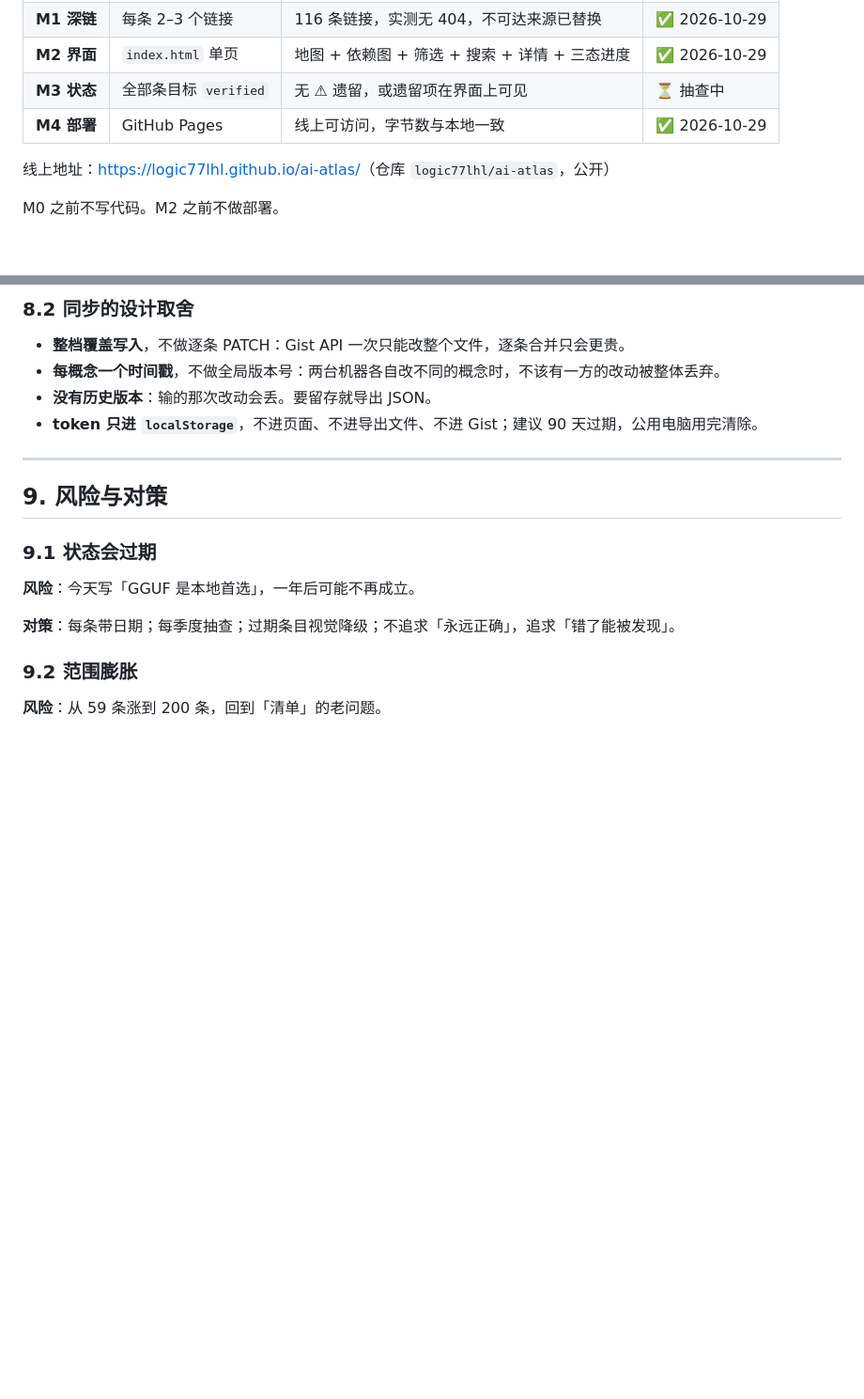
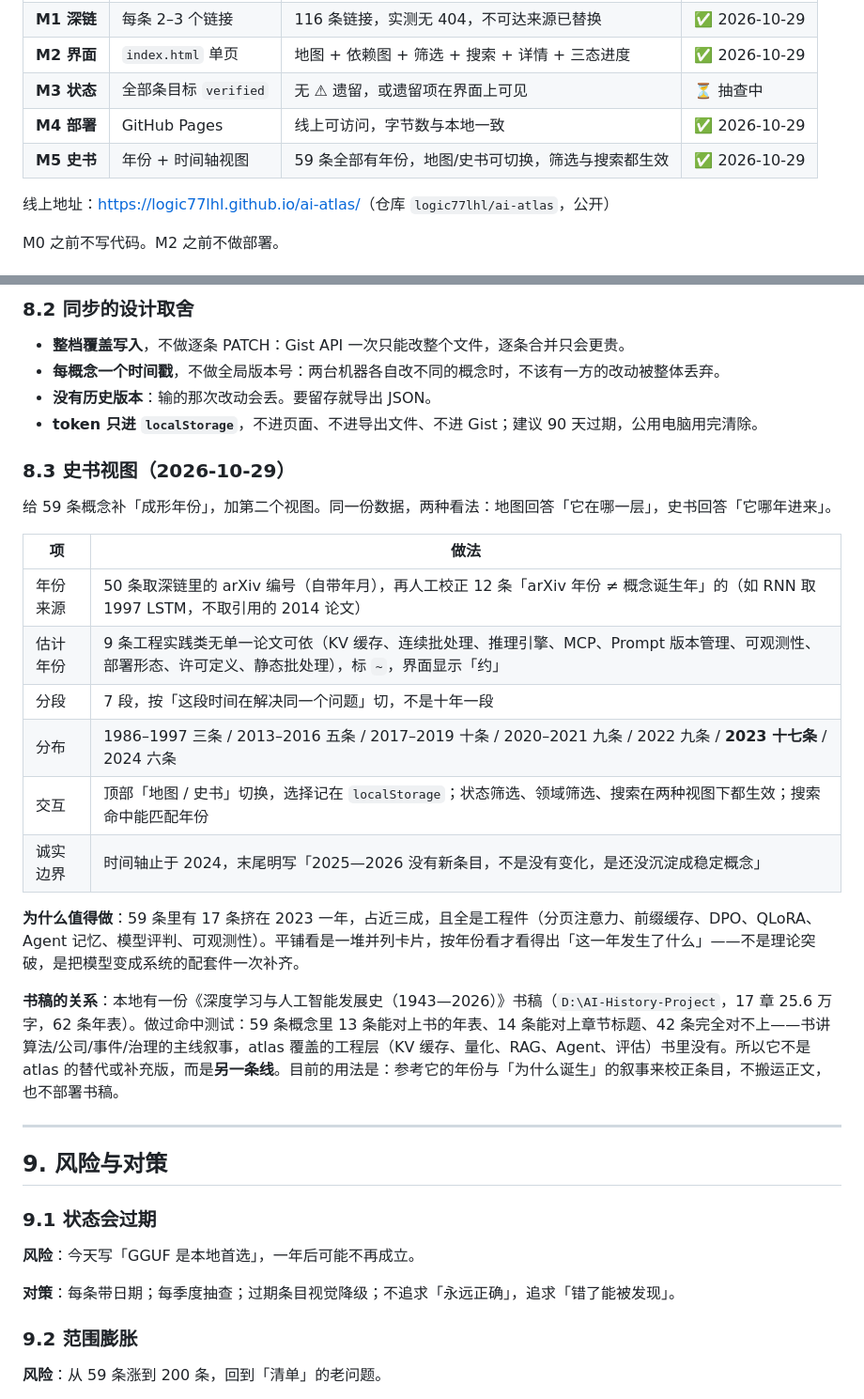
Before and after one commit to logic77lhl/ai-atlas, a Markdown page: BRIEF.md, 2 parts joined by grey strips. Shown at 94% size. Drawn GitHub-style; blank space fills up the shorter version.

Commit message:
docs: sync year and timeline

```diff
--- a/BRIEF.md
+++ b/BRIEF.md
@@ -352,6 +352,7 @@
 | **M2 界面** | `index.html` 单页 | 地图 + 依赖图 + 筛选 + 搜索 + 详情 + 三态进度 | ✅ 2026-10-29 |
 | **M3 状态** | 全部条目标 `verified` | 无 ⚠ 遗留，或遗留项在界面上可见 | ⏳ 抽查中 |
 | **M4 部署** | GitHub Pages | 线上可访问，字节数与本地一致 | ✅ 2026-10-29 |
+| **M5 史书** | 年份 + 时间轴视图 | 59 条全部有年份，地图/史书可切换，筛选与搜索都生效 | ✅ 2026-10-29 |
 
 线上地址：<https://logic77lhl.github.io/ai-atlas/>（仓库 `logic77lhl/ai-atlas`，公开）
 
@@ -380,6 +381,23 @@ M0 之前不写代码。M2 之前不做部署。
 - **每概念一个时间戳**，不做全局版本号：两台机器各自改不同的概念时，不该有一方的改动被整体丢弃。
 - **没有历史版本**：输的那次改动会丢。要留存就导出 JSON。
 - **token 只进 `localStorage`**，不进页面、不进导出文件、不进 Gist；建议 90 天过期，公用电脑用完清除。
+
+### 8.3 史书视图（2026-10-29）
+
+给 59 条概念补「成形年份」，加第二个视图。同一份数据，两种看法：地图回答「它在哪一层」，史书回答「它哪年进来」。
+
+| 项 | 做法 |
+|---|---|
+| 年份来源 | 50 条取深链里的 arXiv 编号（自带年月），再人工校正 12 条「arXiv 年份 ≠ 概念诞生年」的（如 RNN 取 1997 LSTM，不取引用的 2014 论文） |
+| 估计年份 | 9 条工程实践类无单一论文可依（KV 缓存、连续批处理、推理引擎、MCP、Prompt 版本管理、可观测性、部署形态、许可定义、静态批处理），标 `~`，界面显示「约」 |
+| 分段 | 7 段，按「这段时间在解决同一个问题」切，不是十年一段 |
+| 分布 | 1986–1997 三条 / 2013–2016 五条 / 2017–2019 十条 / 2020–2021 九条 / 2022 九条 / **2023 十七条** / 2024 六条 |
+| 交互 | 顶部「地图 / 史书」切换，选择记在 `localStorage`；状态筛选、领域筛选、搜索在两种视图下都生效；搜索命中能匹配年份 |
+| 诚实边界 | 时间轴止于 2024，末尾明写「2025—2026 没有新条目，不是没有变化，是还没沉淀成稳定概念」 |
+
+**为什么值得做**：59 条里有 17 条挤在 2023 一年，占近三成，且全是工程件（分页注意力、前缀缓存、DPO、QLoRA、Agent 记忆、模型评判、可观测性）。平铺看是一堆并列卡片，按年份看才看得出「这一年发生了什么」——不是理论突破，是把模型变成系统的配套件一次补齐。
+
+**书稿的关系**：本地有一份《深度学习与人工智能发展史（1943—2026）》书稿（`D:\AI-History-Project`，17 章 25.6 万字，62 条年表）。做过命中测试：59 条概念里 13 条能对上书的年表、14 条能对上章节标题、42 条完全对不上——书讲算法/公司/事件/治理的主线叙事，atlas 覆盖的工程层（KV 缓存、量化、RAG、Agent、评估）书里没有。所以它不是 atlas 的替代或补充版，而是**另一条线**。目前的用法是：参考它的年份与「为什么诞生」的叙事来校正条目，不搬运正文，也不部署书稿。
 
 ---
 
```
